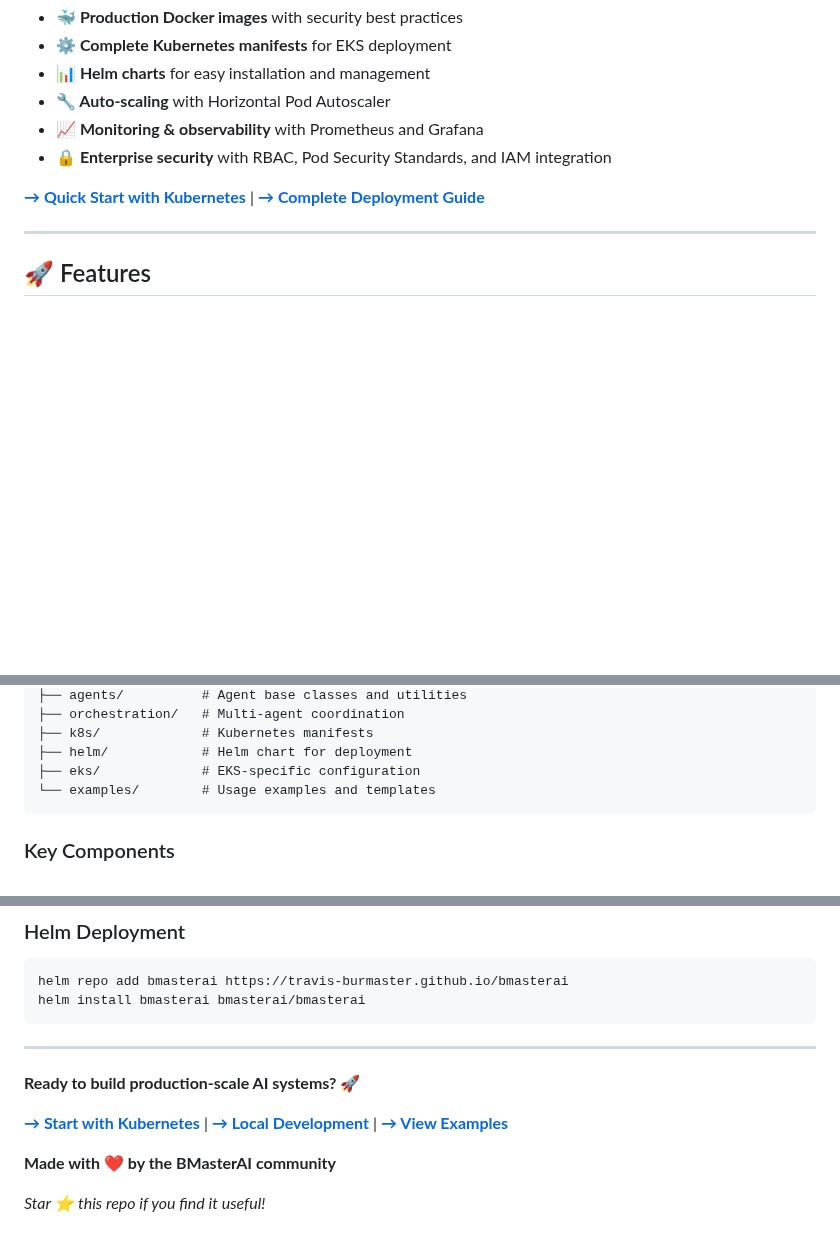
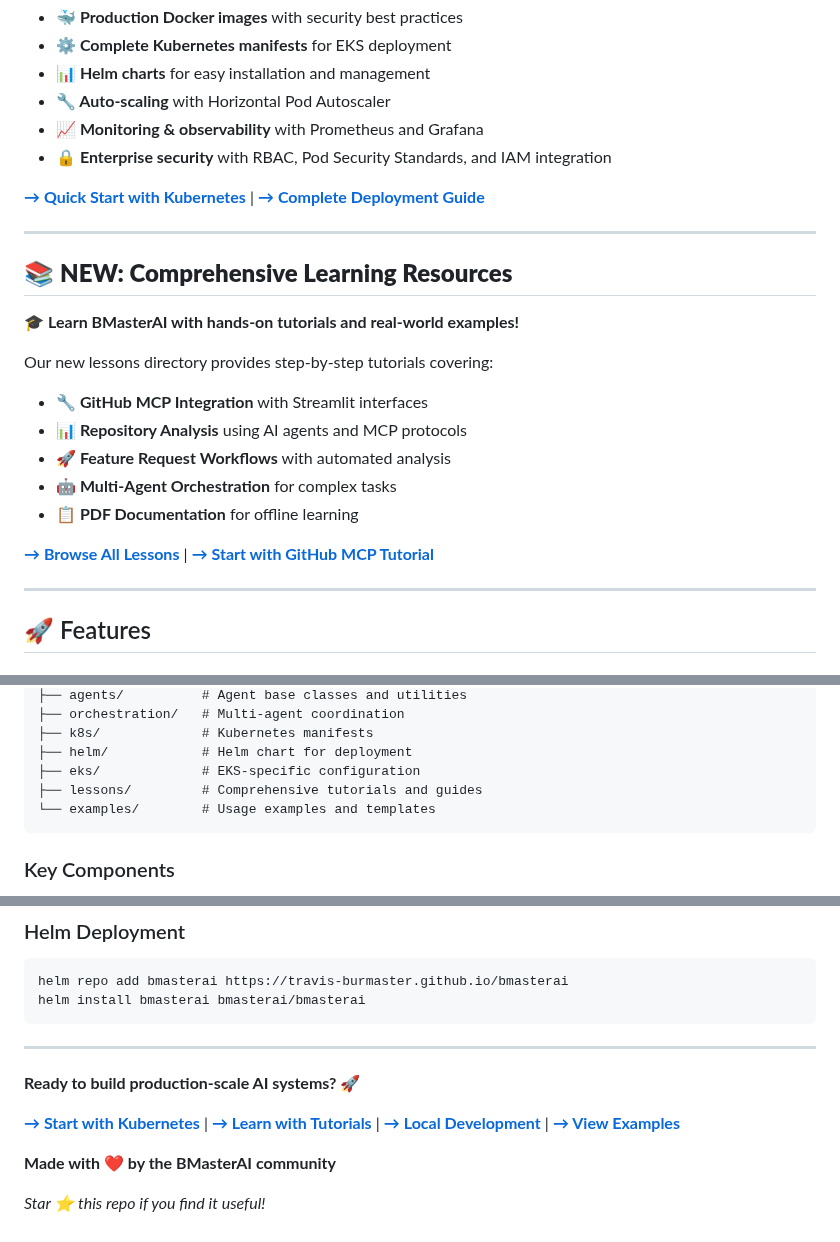
Before and after one commit to travis-burmaster/bmasterai, a Markdown page: README.md, 3 parts joined by grey strips. GitHub-like rendering; blank space fills up the shorter version.

Commit message:
Implement: Add reference to new lessons directory in main documentation

````diff
--- a/README.md
+++ b/README.md
@@ -21,6 +21,21 @@ Deploy BMasterAI on Amazon EKS with enterprise features:
 - **🔒 Enterprise security** with RBAC, Pod Security Standards, and IAM integration
 
 [**→ Quick Start with Kubernetes**](README-k8s.md) | [**→ Complete Deployment Guide**](docs/kubernetes-deployment.md)
+
+---
+
+## 📚 **NEW: Comprehensive Learning Resources**
+
+🎓 **Learn BMasterAI with hands-on tutorials and real-world examples!**
+
+Our new lessons directory provides step-by-step tutorials covering:
+- **🔧 GitHub MCP Integration** with Streamlit interfaces
+- **📊 Repository Analysis** using AI agents and MCP protocols
+- **🚀 Feature Request Workflows** with automated analysis
+- **🤖 Multi-Agent Orchestration** for complex tasks
+- **📋 PDF Documentation** for offline learning
+
+[**→ Browse All Lessons**](lessons/) | [**→ Start with GitHub MCP Tutorial**](lessons/lesson-01-github-mcp-streamlit/)
 
 ---
 
@@ -434,6 +449,7 @@ bmasterai/
 ├── k8s/             # Kubernetes manifests
 ├── helm/            # Helm chart for deployment
 ├── eks/             # EKS-specific configuration
+├── lessons/         # Comprehensive tutorials and guides
 └── examples/        # Usage examples and templates
 ```
 
@@ -591,7 +608,7 @@ helm install bmasterai bmasterai/bmasterai
 
 **Ready to build production-scale AI systems? 🚀**
 
-[**→ Start with Kubernetes**](README-k8s.md) | [**→ Local Development**](#-installation) | [**→ View Examples**](examples/)
+[**→ Start with Kubernetes**](README-k8s.md) | [**→ Learn with Tutorials**](lessons/) | [**→ Local Development**](#-installation) | [**→ View Examples**](examples/)
 
 **Made with ❤️ by the BMasterAI community**
 
````
Also changed, not shown: other parts of README.md (+1 -0 lines).
